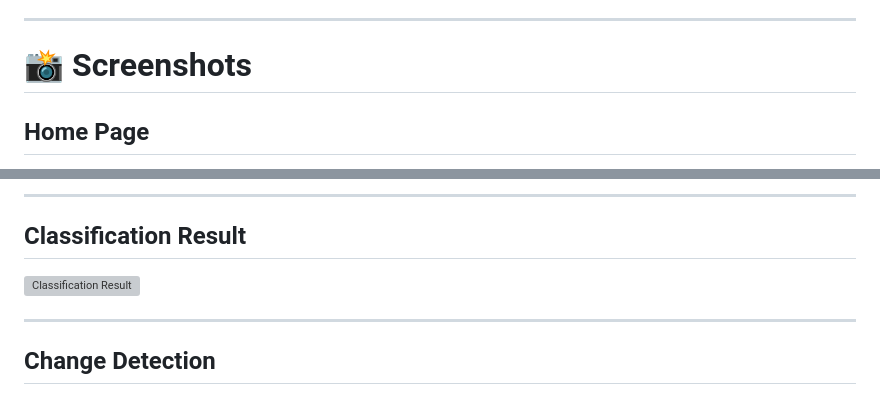
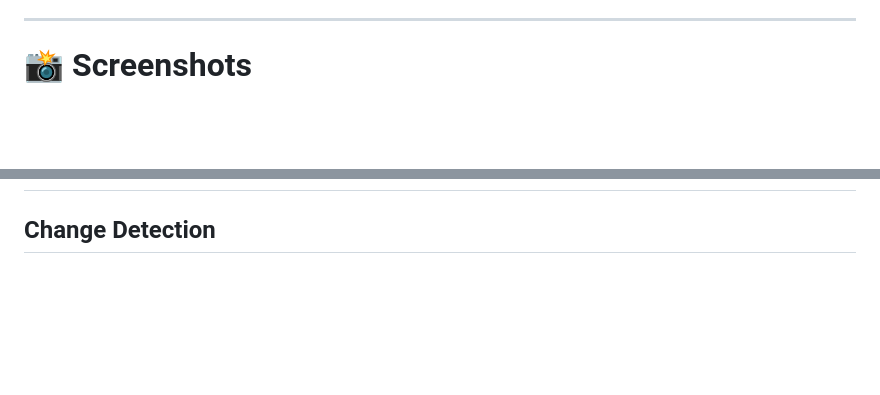
Before and after one commit to Pammy-Saini/image-classification, a Markdown page: README.md, 2 parts joined by grey strips. Drawn GitHub-style; blank space fills up the shorter version; grey boxes are pictures that could not be loaded.

```diff
--- a/README.md
+++ b/README.md
@@ -244,5 +244,4 @@ The application generates:
 
 # 📸 Screenshots
 
-## Home Page
 
@@ -250,11 +248,4 @@ The application generates:
 
----
-
-## Classification Result
-
-![Classification Result](screenshots/frame1.png)
-
----
 
 ## Change Detection
 
```
Also changed, not shown: other parts of README.md (+1 -2 lines).
